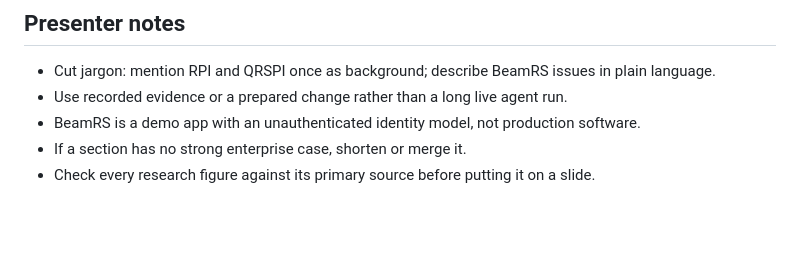
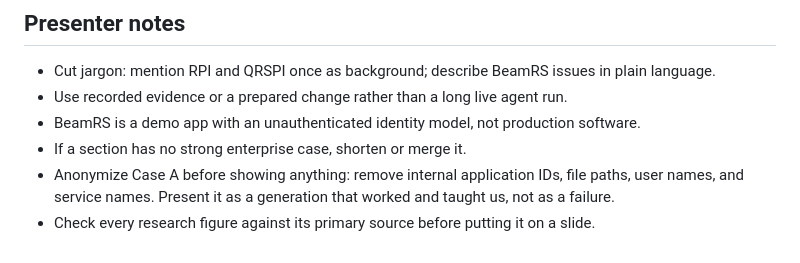
Before and after one commit to Dedac/ai-software-teams-talk, a Markdown page: README.md, the part around one of its changes. Drawn GitHub-style; blank space fills up the shorter version.

```diff
--- a/README.md
+++ b/README.md
@@ -287,5 +317,8 @@ history as a short case study:
 - BeamRS is a demo app with an unauthenticated identity model, not production
   software.
 - If a section has no strong enterprise case, shorten or merge it.
+- Anonymize Case A before showing anything: remove internal application
+  IDs, file paths, user names, and service names. Present it as a
+  generation that worked and taught us, not as a failure.
 - Check every research figure against its primary source before putting it on
   a slide.
```
Also changed, not shown: other parts of README.md (+35 -5 lines).
